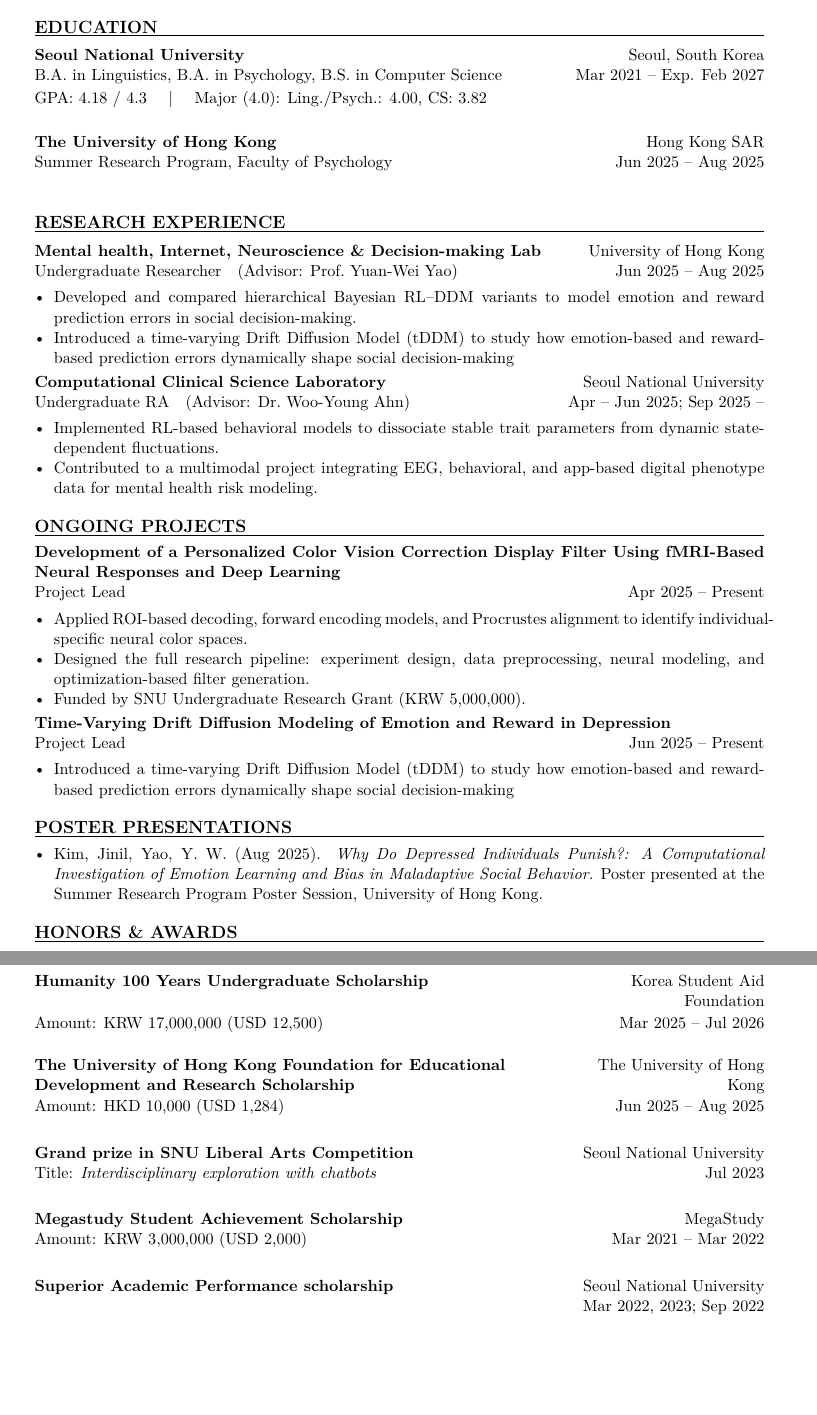
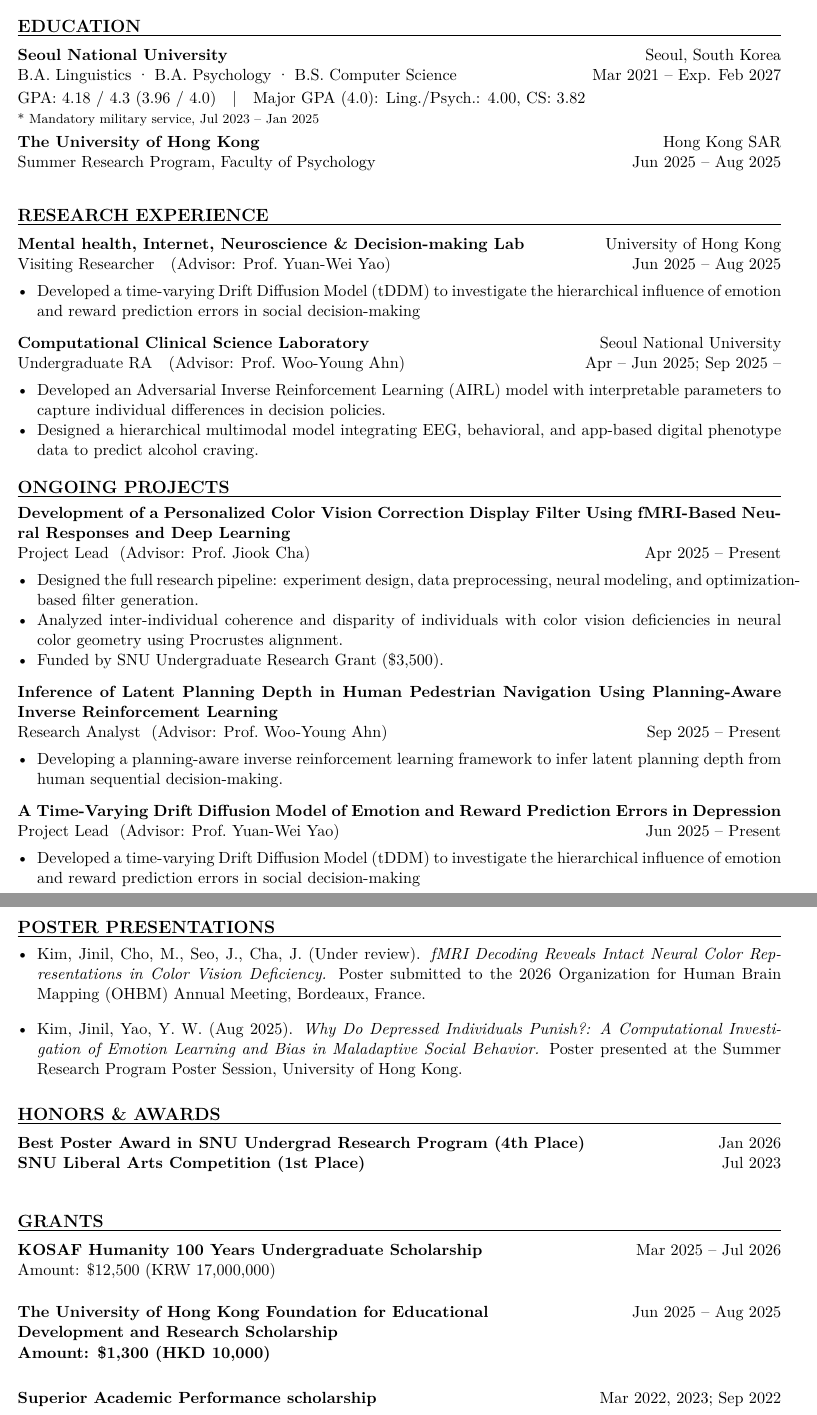
Before and after one commit to haba6030/haba6030.github.io, a LaTeX CV (CV/main.tex): two parts of pages 1 and 2 of 2, joined at a grey line, cut so that both start at the same text, the shorter picture padded with empty space. Compiled offline with pdfLaTeX.

Commit message:
updated CV

```diff
--- a/CV/main.tex
+++ b/CV/main.tex
@@ -4,7 +4,13 @@
 \usepackage[utf8]{inputenc}
 \usepackage{lmodern}
 
-\usepackage[a4paper,margin=1.8cm]{geometry}
+\usepackage[
+  a4paper,
+  left=1.4cm,
+  right=1.4cm,
+  top=2.2cm,
+  bottom=2.2cm
+]{geometry}
 \setlength{\parindent}{0pt}
 \setlength{\parskip}{0.25em}
 
@@ -50,64 +58,75 @@ Clarifying causal factors of individual difference via Neuro-Decoding and Comput
 % ===== Education =====
 \cvsection{Education}
 \orgrow{Seoul National University}{Seoul, South Korea}
-\rolerow{B.A. in Linguistics, B.A. in Psychology, B.S. in Computer Science}{Mar 2021 -- Exp. Feb 2027}
-GPA: 4.18 / 4.3 \quad | \quad Major (4.0): Ling./Psych.: 4.00, CS: 3.82\\
+\rolerow{B.A. Linguistics · B.A. Psychology · B.S. Computer Science}{Mar 2021 -- Exp. Feb 2027}
+GPA: 4.18 / 4.3 (3.96 / 4.0)\quad |\quad Major GPA (4.0): Ling./Psych.: 4.00, CS: 3.82\\
+{\footnotesize * Mandatory military service, Jul 2023 -- Jan 2025}
 
 \orgrow{The University of Hong Kong}{Hong Kong SAR}
 \rolerow{Summer Research Program, Faculty of Psychology}{Jun 2025 -- Aug 2025}
+\vspace{-0.4em}
 
 % ===== Research Experience =====
 \cvsection{Research Experience}
 \orgrow{Mental health, Internet, Neuroscience \& Decision-making Lab}{University of Hong Kong}
-\rolerow{Undergraduate Researcher \ \ (Advisor: Prof.\ Yuan-Wei Yao)}{Jun 2025 -- Aug 2025}
+\rolerow{Visiting Researcher \ \ (Advisor: Prof.\ Yuan-Wei Yao)}{Jun 2025 -- Aug 2025}
 \begin{itemize}
-  \item Developed and compared hierarchical Bayesian RL--DDM variants to model emotion and reward prediction errors in social decision-making.
-  \item Introduced a time-varying Drift Diffusion Model (tDDM) to study how emotion-based and reward-based prediction errors dynamically shape social decision-making
+  \item Developed a time-varying Drift Diffusion Model (tDDM) to investigate the hierarchical influence of emotion and reward prediction errors in social decision-making
 \end{itemize}
+\vspace{0.5em}
 
 \orgrow{Computational Clinical Science Laboratory}{Seoul National University}
-\rolerow{Undergraduate RA \ \ (Advisor: Dr.\ Woo-Young Ahn)}{Apr -- Jun 2025; Sep 2025 -- }
+\rolerow{Undergraduate RA \ \ (Advisor: Prof.\ Woo-Young Ahn)}{Apr -- Jun 2025; Sep 2025 -- }
 \begin{itemize}
-  \item Implemented RL-based behavioral models to dissociate stable trait parameters from dynamic state-dependent fluctuations.
-  \item Contributed to a multimodal project integrating EEG, behavioral, and app-based digital phenotype data for mental health risk modeling.
+  \item Developed an Adversarial Inverse Reinforcement Learning (AIRL) model with interpretable parameters to capture individual differences in decision policies.
+  \item Designed a hierarchical multimodal model integrating EEG, behavioral, and app-based digital phenotype data to predict alcohol craving.
 \end{itemize}
-
 % ===== Ongoing Projects =====
 \cvsection{Ongoing Projects}
 \textbf{Development of a Personalized Color Vision Correction Display Filter Using fMRI-Based Neural Responses and Deep Learning}\\
-\rolerow{Project Lead}{Apr 2025 -- Present}
+\rolerow{Project Lead\ \ (Advisor: Prof.\ Jiook Cha)}{Apr 2025 -- Present}
 \begin{itemize}
-  \item Applied ROI-based decoding, forward encoding models, and Procrustes alignment to identify individual-specific neural color spaces.
   \item Designed the full research pipeline: experiment design, data preprocessing, neural modeling, and optimization-based filter generation.
-  \item Funded by SNU Undergraduate Research Grant (KRW 5,000,000).
+ \item Analyzed inter-individual coherence and disparity of individuals with color vision deficiencies in neural color geometry using Procrustes alignment.
+  \item Funded by SNU Undergraduate Research Grant (\$3,500).
 \end{itemize}
+\vspace{0.5em}
 
-\textbf{Time-Varying Drift Diffusion Modeling of Emotion and Reward in Depression}\\
-\rolerow{Project Lead}{Jun 2025 -- Present}
+\textbf{Inference of Latent Planning Depth in Human Pedestrian Navigation Using Planning-Aware Inverse Reinforcement Learning}\\
+\rolerow{Research Analyst\ \ (Advisor: Prof.\ Woo-Young Ahn)}{Sep 2025 -- Present}
 \begin{itemize}
-  \item Introduced a time-varying Drift Diffusion Model (tDDM) to study how emotion-based and reward-based prediction errors dynamically shape social decision-making
+  \item Developing a planning-aware inverse reinforcement learning framework to infer latent planning depth from human sequential decision-making.
 \end{itemize}
+\vspace{0.5em}
+
+\textbf{A Time-Varying Drift Diffusion Model of Emotion and Reward Prediction Errors in Depression}\\
+\rolerow{Project Lead\ \ (Advisor: Prof.\ Yuan-Wei Yao)}{Jun 2025 -- Present}
+\begin{itemize}
+  \item Developed a time-varying Drift Diffusion Model (tDDM) to investigate the hierarchical influence of emotion and reward prediction errors in social decision-making
+\end{itemize}
+\vspace{1em}
 
 % ===== Poster Presentations =====
 \cvsection{Poster Presentations}
-\begin{itemize}
+\begin{itemize}[itemsep=0.4em]
+    \item Kim, Jinil, Cho, M., Seo, J., Cha, J. (Under review). \textit{fMRI Decoding Reveals Intact Neural Color Representations in Color Vision Deficiency.} Poster submitted to the 2026 Organization for Human Brain Mapping (OHBM) Annual Meeting, Bordeaux, France.
+    \vspace{0.5em}
   \item Kim, Jinil, Yao, Y. W. (Aug 2025). \textit{Why Do Depressed Individuals Punish?: A Computational Investigation of Emotion Learning and Bias in Maladaptive Social Behavior.} Poster presented at the Summer Research Program Poster Session, University of Hong Kong.
 \end{itemize}
+\vspace{0.5em}
 
 % ===== Honors & Awards =====
 \cvsection{Honors \& Awards}
-\orgrow{Humanity 100 Years Undergraduate Scholarship}{Korea Student Aid Foundation}
-\rolerow{Amount: KRW 17{,}000{,}000 (USD 12{,}500)}{Mar 2025 -- Jul 2026}
 
+\orgrow[0.15]{Best Poster Award in SNU Undergrad Research Program (4th Place)}{Jan 2026}
+\orgrow[0.15]{SNU Liberal Arts Competition (1st Place)}{Jul 2023}
 
-\orgrow{The University of Hong Kong Foundation for Educational Development and Research Scholarship}{The University of Hong Kong}
-\rolerow{Amount: HKD 10{,}000 (USD 1{,}284)}{Jun 2025 -- Aug 2025}
+% ===== Grants =====
+\cvsection{Grants}
+\orgrow[0.24]{KOSAF Humanity 100 Years Undergraduate Scholarship}{Mar 2025 -- Jul 2026}
+\rolerow[0.24]{Amount: \$12{,}500 (KRW 17{,}000{,}000)}{}
 
-\orgrow{Grand prize in SNU Liberal Arts Competition}{Seoul National University}
-\rolerow{Title: \textit{Interdisciplinary exploration with chatbots}}{Jul 2023}
+\orgrow[0.24]{The University of Hong Kong Foundation for Educational Development and Research Scholarship}{Jun 2025 -- Aug 2025}
+\orgrow[0.24]{Amount: \$1{,}300 (HKD 10{,}000)}{}
 
-\orgrow{Megastudy Student Achievement Scholarship}{MegaStudy}
-\rolerow{Amount: KRW 3{,}000{,}000 (USD 2{,}000)}{Mar 2021 -- Mar 2022}
-
-\orgrow{Superior Academic Performance scholarship}{Seoul National University}
-\rolerow{}{Mar 2022, 2023; Sep 2022}
+\orgrow[0.24]{Superior Academic Performance scholarship}{Mar 2022, 2023; Sep 2022}
```
Also changed, not shown: CV/main.pdf, JINILKIM_CV.pdf (deleted), CV/main.tex (36 more changed lines), 2 other files.
